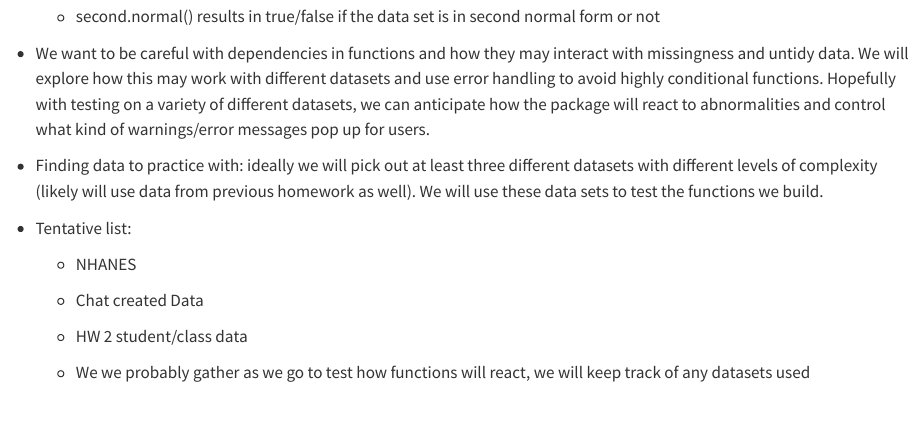
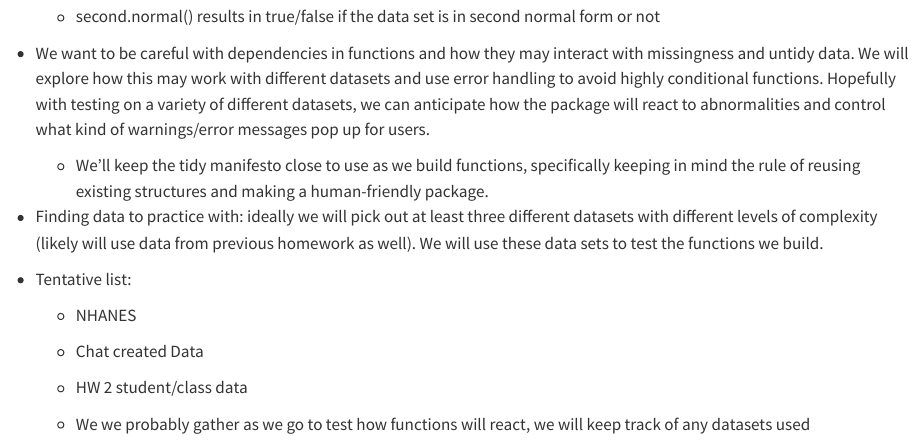
Before and after one commit to Stat471-at-UNL/final-project-we-are-normal, a Quarto document (topic.qmd): the page in a window 1100 px wide, from 570 px down. Rendered offline with R 4.5, knitr and Pandoc in place of Quarto, with nearby package versions.

Commit message:
proposal edits

```diff
--- a/topic.qmd
+++ b/topic.qmd
@@ -26,6 +26,8 @@ Create an r package structure that can be used to more directly to handle normal
 
 -   We want to be careful with dependencies in functions and how they may interact with missingness and untidy data. We will explore how this may work with different datasets and use error handling to avoid highly conditional functions. Hopefully with testing on a variety of different datasets, we can anticipate how the package will react to abnormalities and control what kind of warnings/error messages pop up for users.
 
+    -   We'll keep the tidy manifesto close to use as we build functions, specifically keeping in mind the rule of reusing existing structures and making a human-friendly package.
+
 -   Finding data to practice with: ideally we will pick out at least three different datasets with different levels of complexity (likely will use data from previous homework as well). We will use these data sets to test the functions we build.
 
 -   Tentative list:
```
